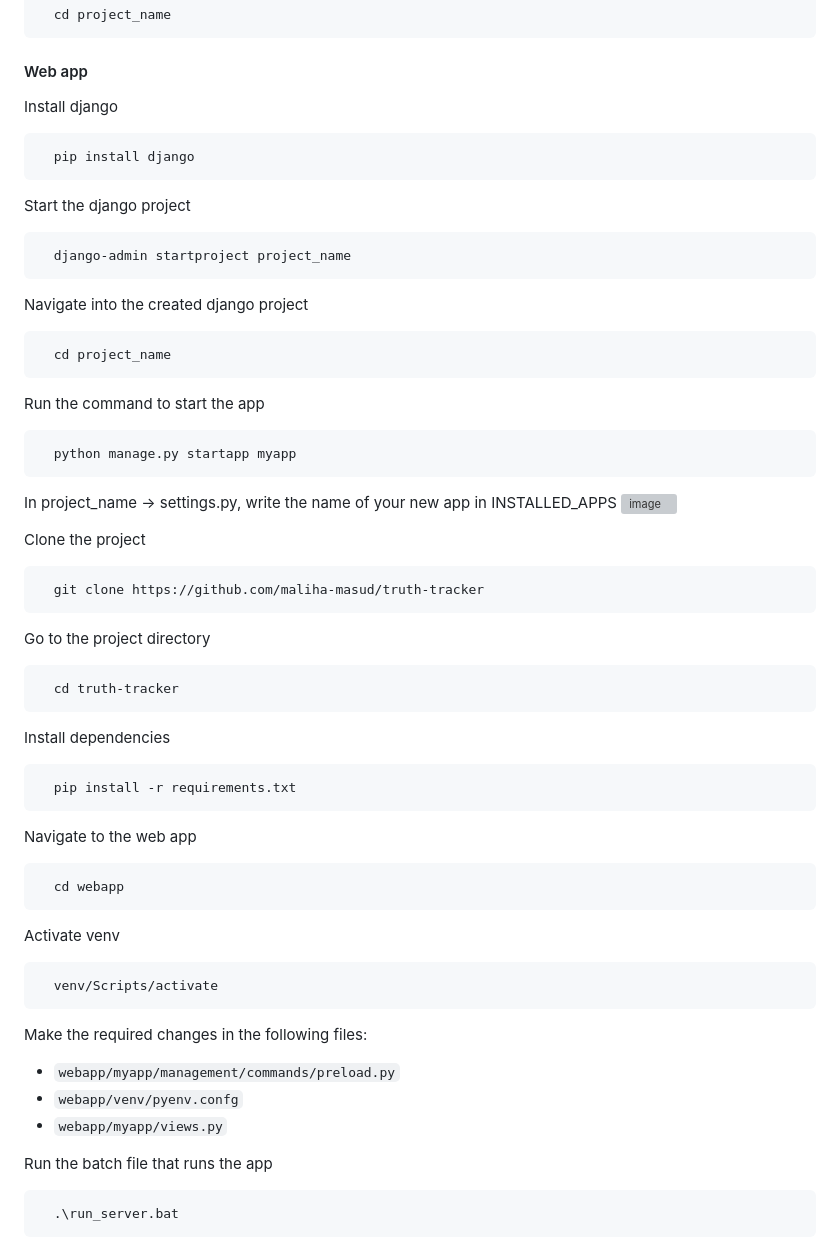
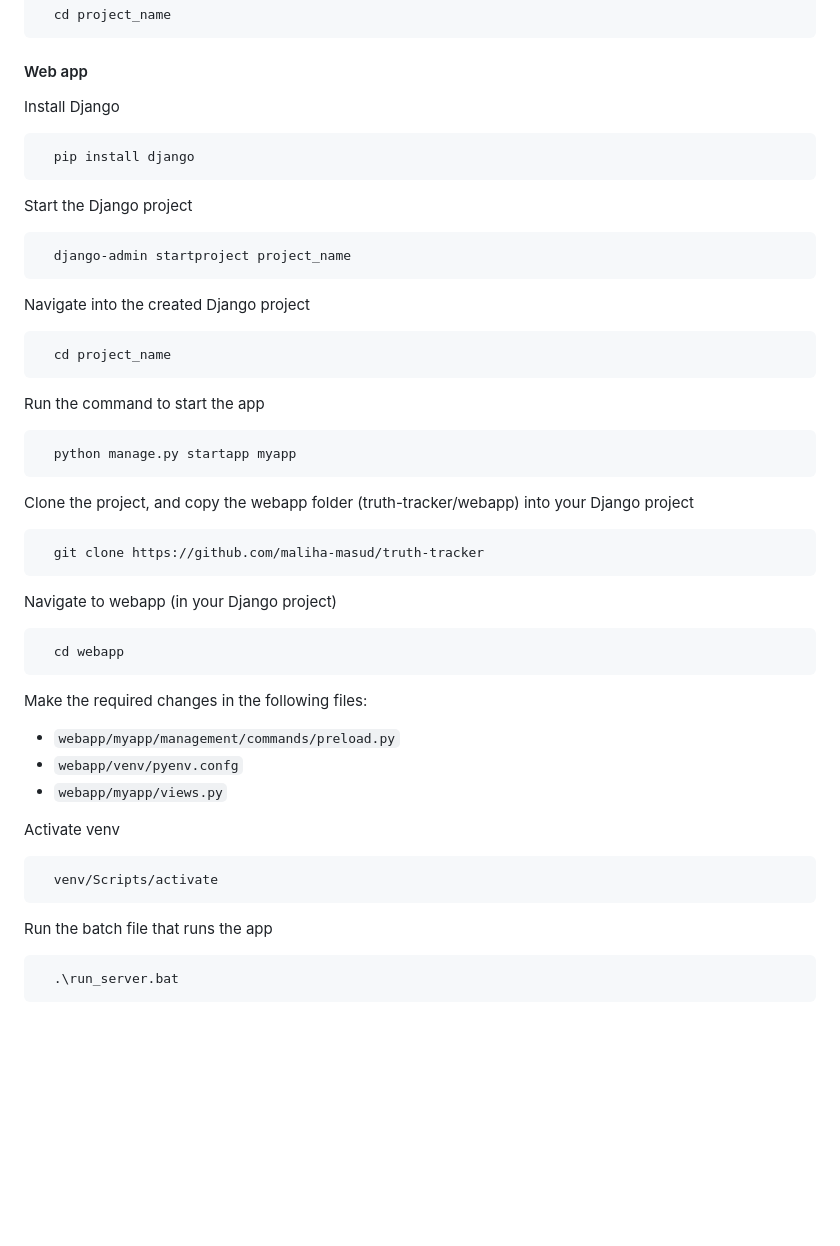
Before and after one commit to maliha-masud/truth-tracker, a Markdown page: README.md, the part around the change. Rendered like a GitHub page; blank space fills up the shorter version; grey boxes are pictures that could not be loaded.

````diff
--- a/README.md
+++ b/README.md
@@ -99,19 +99,19 @@ Create a folder for the project, and navigate into it
 
 #### Web app
 
-Install django
+Install Django
 
 ```bash
   pip install django
 ```
 
-Start the django project
+Start the Django project
 
 ```bash
   django-admin startproject project_name
 ```
 
-Navigate into the created django project
+Navigate into the created Django project
 
 ```bash
   cd project_name
@@ -123,43 +123,28 @@ Run the command to start the app
   python manage.py startapp myapp
 ```
 
-In project_name → settings.py, write the name of your new app in INSTALLED_APPS
-![image](https://github.com/maliha-masud/truth-tracker/assets/121713404/58a7232d-24cc-47bd-891a-9267b9f7278f)
-
-Clone the project
+Clone the project, and copy the webapp folder (truth-tracker/webapp) into your Django project
 
 ```bash
   git clone https://github.com/maliha-masud/truth-tracker
 ```
 
-Go to the project directory
-
-```bash
-  cd truth-tracker
-```
-
-Install dependencies
-
-```bash
-  pip install -r requirements.txt
-```
-
-Navigate to the web app
+Navigate to webapp (in your Django project)
 
 ```bash
   cd webapp
 ```
+
+Make the required changes in the following files:
+- `webapp/myapp/management/commands/preload.py`
+- `webapp/venv/pyenv.confg`
+- `webapp/myapp/views.py`
 
 Activate venv
 
 ```bash
   venv/Scripts/activate
 ```
-
-Make the required changes in the following files:
-- `webapp/myapp/management/commands/preload.py`
-- `webapp/venv/pyenv.confg`
-- `webapp/myapp/views.py`
 
 Run the batch file that runs the app
 
````
